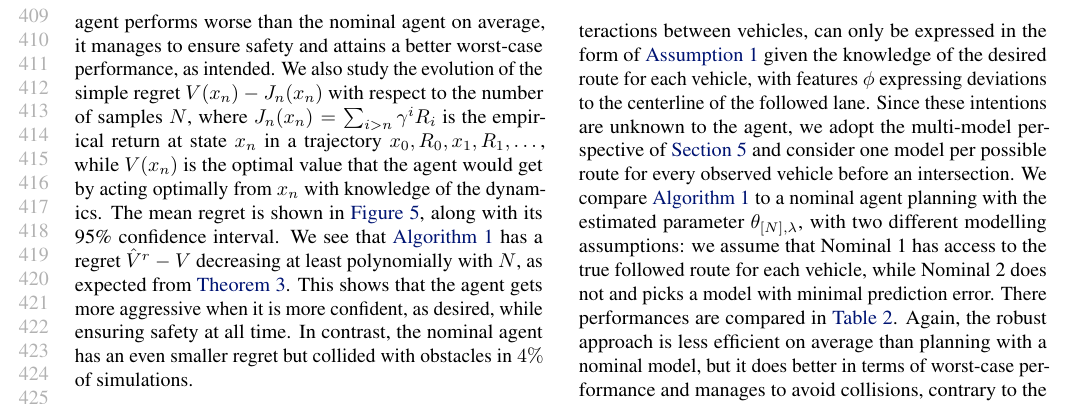
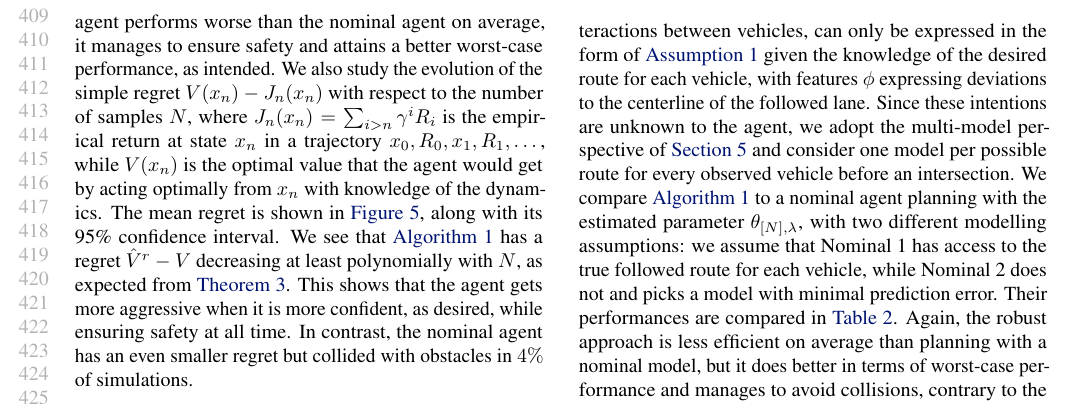
Before and after one commit to eleurent/robust-beyond-quadratic, a LaTeX paper (main.tex): part of page 8 of 21, cut so that both start at the same text. Compiled offline with pdfLaTeX.

Commit message:
Soothe my bleeding eyes

```diff
--- a/main.tex
+++ b/main.tex
@@ -571,7 +571,7 @@ We run \autoref{alg:full} for 100 simulations, and compare in \autoref{tab:obsta
 \paragraph{Behavioural planning for an autonomous vehicle}
 We consider the \href{https://github.com/eleurent/highway-env}{highway-env} environment \citep{highway-env} for simulated driving decision problems. An autonomous vehicle with state $\chi_0\in\Real^4$ is approaching an intersection among $V$ other vehicles with states $\chi_i\in\Real^4$, resulting in a joint traffic state $x = [\chi_0, \dots,\chi_V]^\top\in\Real^{4V+4}$. These vehicles follow parametrized behaviours $\dot{\chi}_i=f_i(x,\theta_i)$ with unknown parameters $\theta_i\in\Real^5$. We appreciate a first advantage of the structure imposed in \autoref{assumpt:structure}: the uncertainty space of $\theta$ is $\Real^{5V}$. In comparison, the traditional LQ setting where the whole state matrix $A$ is estimated would have resulted in a much larger parameter space $\theta\in\Real^{16V^2}$.
 %This allows to scale to larger systems: in our experiments, we used a state space of dimension $44$ ($V=10$) where e.g. \citep{Dean2018,abeille18a} reported numerical experiments with states of dimensions 3 and 4, respectively.
-The system dynamics $f$, which describes the couplings and interactions between vehicles, can only be expressed in the form of \autoref{assumpt:structure} given the knowledge of the desired route for each vehicle, with features $\phi$ expressing deviations to the centerline of the followed lane. Since these intentions are unknown to the agent, we adopt the multi-model perspective of \autoref{sec:multi-model} and consider one model per possible route for every observed vehicle before an intersection. We compare \autoref{alg:full} to a nominal agent planning with the estimated parameter $\theta_{[N],\lambda}$, with two different modelling assumptions: we assume that Nominal 1 has access to the true followed route for each vehicle, while Nominal 2 does not and picks a model with minimal prediction error. There performances are compared in \autoref{tab:driving}. Again, the robust approach is less efficient on average than planning with a nominal model, but it does better in terms of worst-case performance and manages to avoid collisions, contrary to the nominal baselines that suffer from model bias. We provide more details about the system and videos of the experiments in the Supplementary Material.
+The system dynamics $f$, which describes the couplings and interactions between vehicles, can only be expressed in the form of \autoref{assumpt:structure} given the knowledge of the desired route for each vehicle, with features $\phi$ expressing deviations to the centerline of the followed lane. Since these intentions are unknown to the agent, we adopt the multi-model perspective of \autoref{sec:multi-model} and consider one model per possible route for every observed vehicle before an intersection. We compare \autoref{alg:full} to a nominal agent planning with the estimated parameter $\theta_{[N],\lambda}$, with two different modelling assumptions: we assume that Nominal 1 has access to the true followed route for each vehicle, while Nominal 2 does not and picks a model with minimal prediction error. Their performances are compared in \autoref{tab:driving}. Again, the robust approach is less efficient on average than planning with a nominal model, but it does better in terms of worst-case performance and manages to avoid collisions, contrary to the nominal baselines that suffer from model bias. We provide more details about the system and videos of the experiments in the Supplementary Material.
 
 \begin{figure}[t]
 	\centering
```
